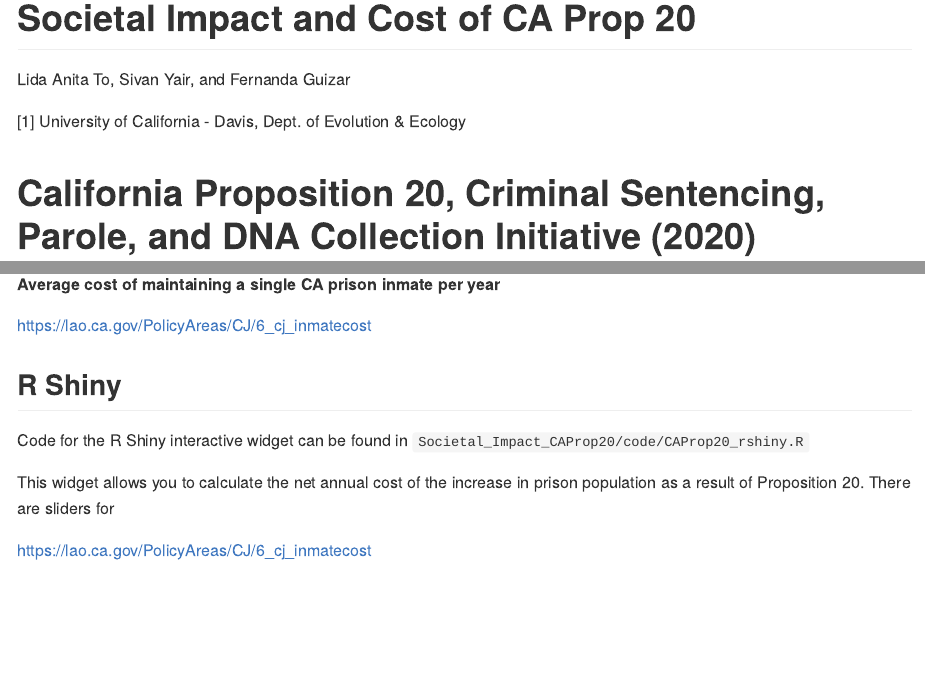
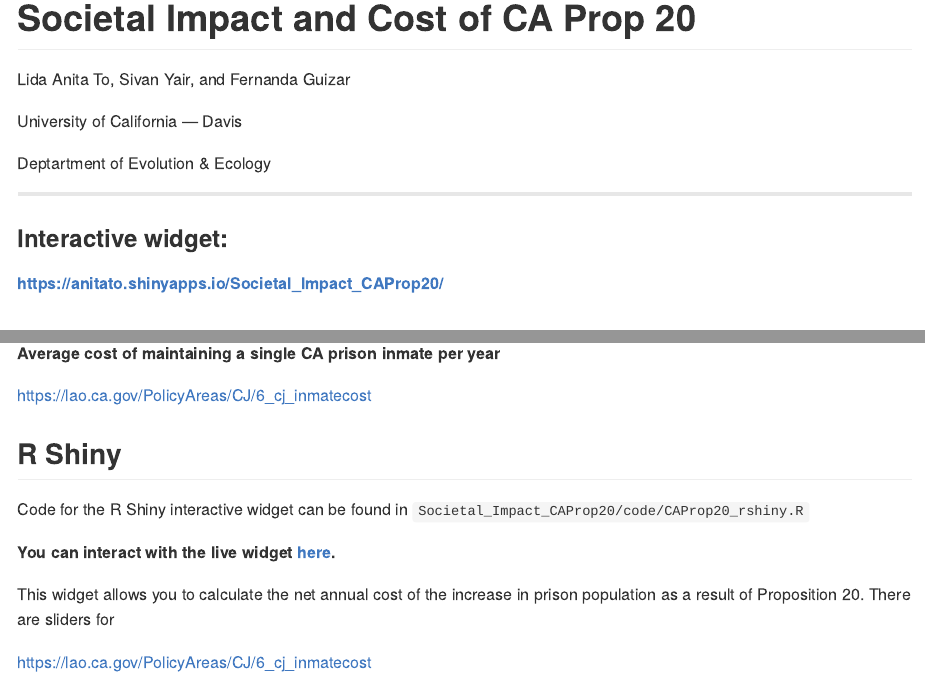
Before and after one commit to anitato/Societal_Impact_CAProp20, an R Markdown document (code/README.Rmd): the page in a window 1100 px wide, from its top, and a second part further down, joined at a grey line. The pictures show the output file code/README.md that the author committed with the source, drawn offline in the style of GitHub.

Commit message:
readme updates

````diff
--- a/code/README.Rmd
+++ b/code/README.Rmd
@@ -8,7 +8,15 @@ output: rmarkdown::github_document
 knitr::opts_chunk$set(echo = TRUE)
 ```
 
-[1] University of California - Davis, Dept. of Evolution & Ecology
+University of California --- Davis
+
+Deptartment of Evolution & Ecology
+
+-------------
+
+### **Interactive widget:**
+
+**<https://anitato.shinyapps.io/Societal_Impact_CAProp20/>**
 
 # California Proposition 20, Criminal Sentencing, Parole, and DNA Collection Initiative (2020)
 
@@ -76,6 +84,6 @@ United States Department of Justice. Office of Justice Programs. Bureau of Justi
 
 Code for the R Shiny interactive widget can be found in `Societal_Impact_CAProp20/code/CAProp20_rshiny.R`
 
+**You can interact with the live widget [here](https://anitato.shinyapps.io/Societal_Impact_CAProp20/).**
+
 This widget allows you to calculate the net annual cost of the increase in prison population as a result of Proposition 20. There are sliders for
-
-https://lao.ca.gov/PolicyAreas/CJ/6_cj_inmatecost
````
Also changed, not shown: code/README.md.
